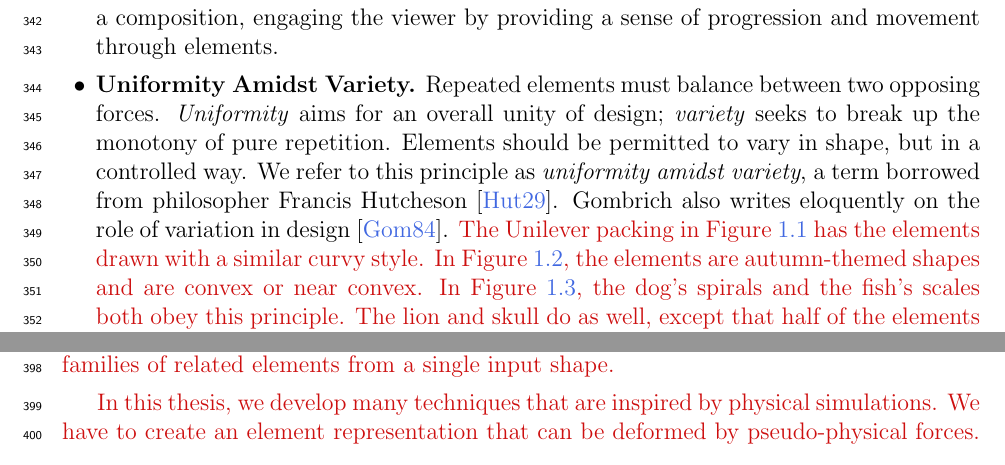
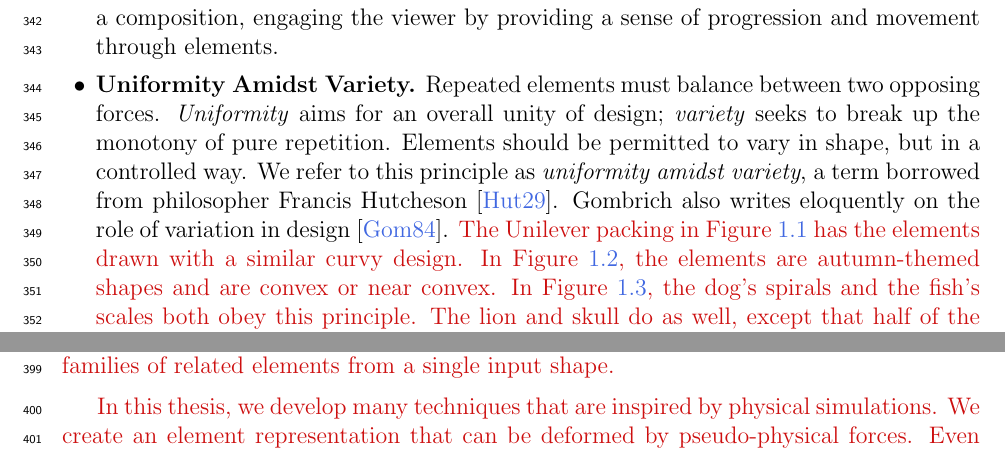
Before and after one commit to azer89/UWaterloo_PhD_Thesis, a LaTeX thesis (thesis.tex, which reads 01_intro.tex): two parts of pages 24 and 25 of 175, joined at a grey line, cut so that both start at the same text. Compiled offline with pdfLaTeX.

Commit message:
Update 01_intro.tex

```diff
--- a/01_intro.tex
+++ b/01_intro.tex
@@ -178,7 +178,7 @@ to the construction of packings:
   Gombrich also writes eloquently on the role of variation in
   design~\cite{Gombrich}.
   \nnewtext{
-  The Unilever packing in Figure~\ref{fig_logo_packing} has the elements drawn with a similar curvy style.
+  The Unilever packing in Figure~\ref{fig_logo_packing} has the elements drawn with a similar curvy design.
   In Figure~\ref{fig_primary_secondary}, the elements are autumn-themed shapes and are convex or near convex.
   In Figure~\ref{fig_dog_flow}, the dog's spirals and the
   fish's scales both obey this principle.  The lion and skull do as well,
@@ -267,7 +267,7 @@ We believe that there is a value in deformation that can generate plausible fami
 
 \nnewtext{
 In this thesis, we develop many techniques that are inspired by physical simulations.
-We have to create an element representation
+We create an element representation
 that can be deformed by pseudo-physical forces.
 Even though we do not contribute to a new physically-based technique,
 we treat a physical simulation as an optimization process that allows us to
```
